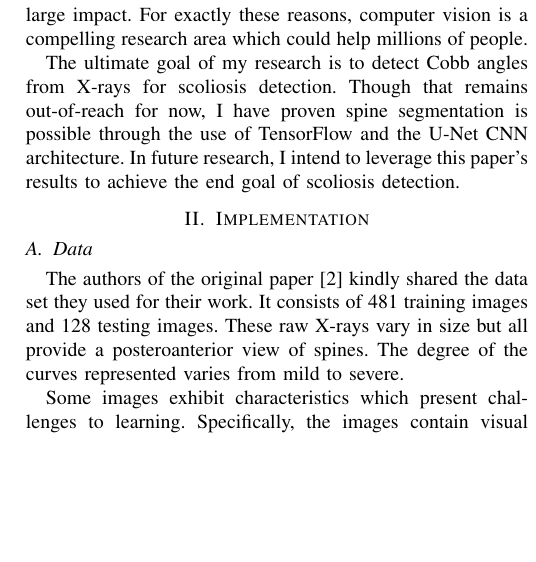
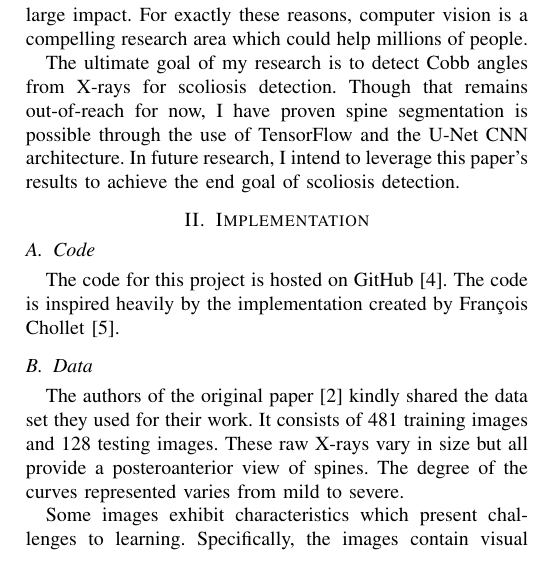
Before and after one commit to AndrewSelviaSJSU/spine-segmentation, a LaTeX paper (report/report.tex): part of one column of page 1 of 3, cut so that both start at the same text, the shorter picture padded with empty space. Compiled offline with pdfLaTeX.

Commit message:
Update report with link to code

```diff
--- a/report/report.tex
+++ b/report/report.tex
@@ -46,12 +45,13 @@ T\kern-.1667em\lower.7ex\hbox{E}\ker,n-.125emX}}
 
-    Obviously, innovation which might accelerate, standardize, and reduce the cost of scoliosis detection would have a large impact.
-    For exactly these reasons, computer vision is a compelling research area which could help millions of people.
+    Obviously, innovation which might accelerate, standardize, and reduce the cost of scoliosis detection would have a large impact.\ For exactly these reasons, computer vision is a compelling research area which could help millions of people.
 
-    The ultimate goal of my research is to detect Cobb angles from X-rays for scoliosis detection.
-    Though that remains out-of-reach for now, I have proven spine segmentation is possible through the use of TensorFlow and the U-Net CNN architecture.
-    In future research, I intend to leverage this paper's results to achieve the end goal of scoliosis detection.
+    The ultimate goal of my research is to detect Cobb angles from X-rays for scoliosis detection.\ Though that remains out-of-reach for now, I have proven spine segmentation is possible through the use of TensorFlow and the U-Net CNN architecture.\ In future research, I intend to leverage this paper's results to achieve the end goal of scoliosis detection.
 
     \section{Implementation}\label{sec:implementation}
+
+    \subsection{Code}\label{subsec:code}
+
+    The code for this project is hosted on GitHub~\cite{spine-segmentation}.\ The code is inspired heavily by the implementation created by François Chollet~\cite{image-segmentation-with-a-u-net-like-architecture}.
 
     \subsection{Data}\label{subsec:data}
 
```
Also changed, not shown: report/report.bib (+6 -0 lines), report/report.tex (5 more changed lines).
